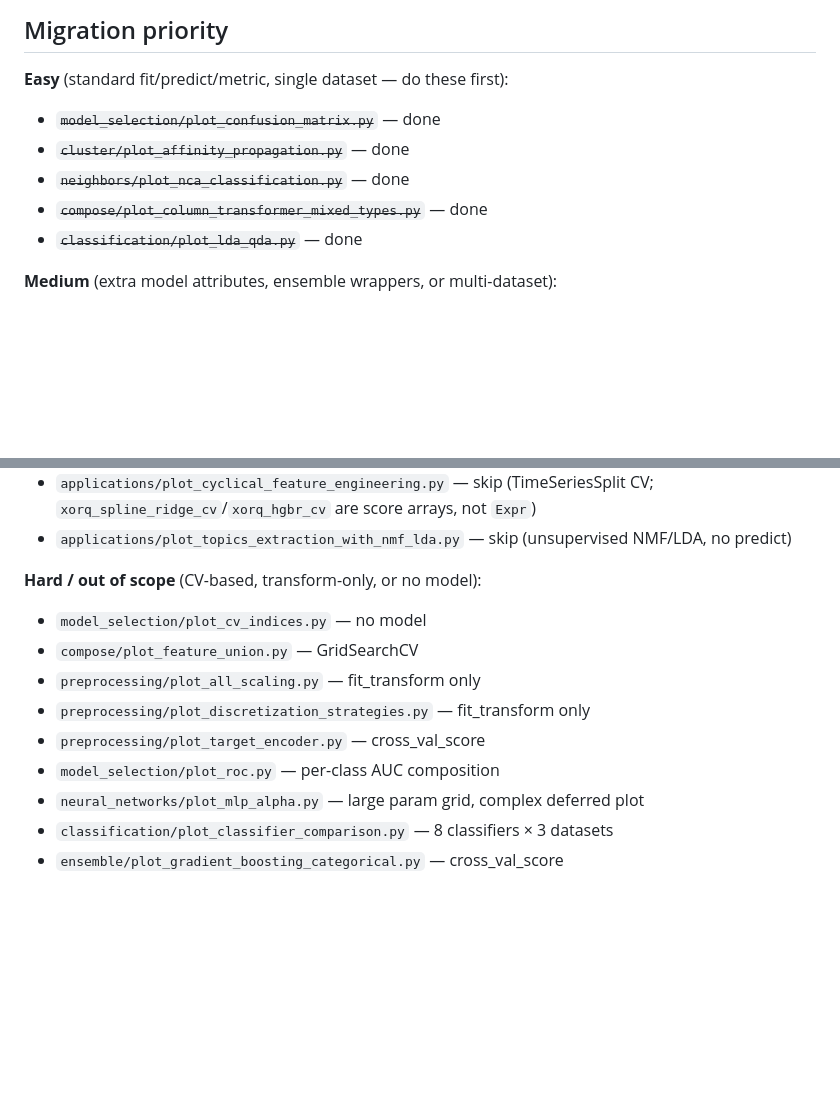
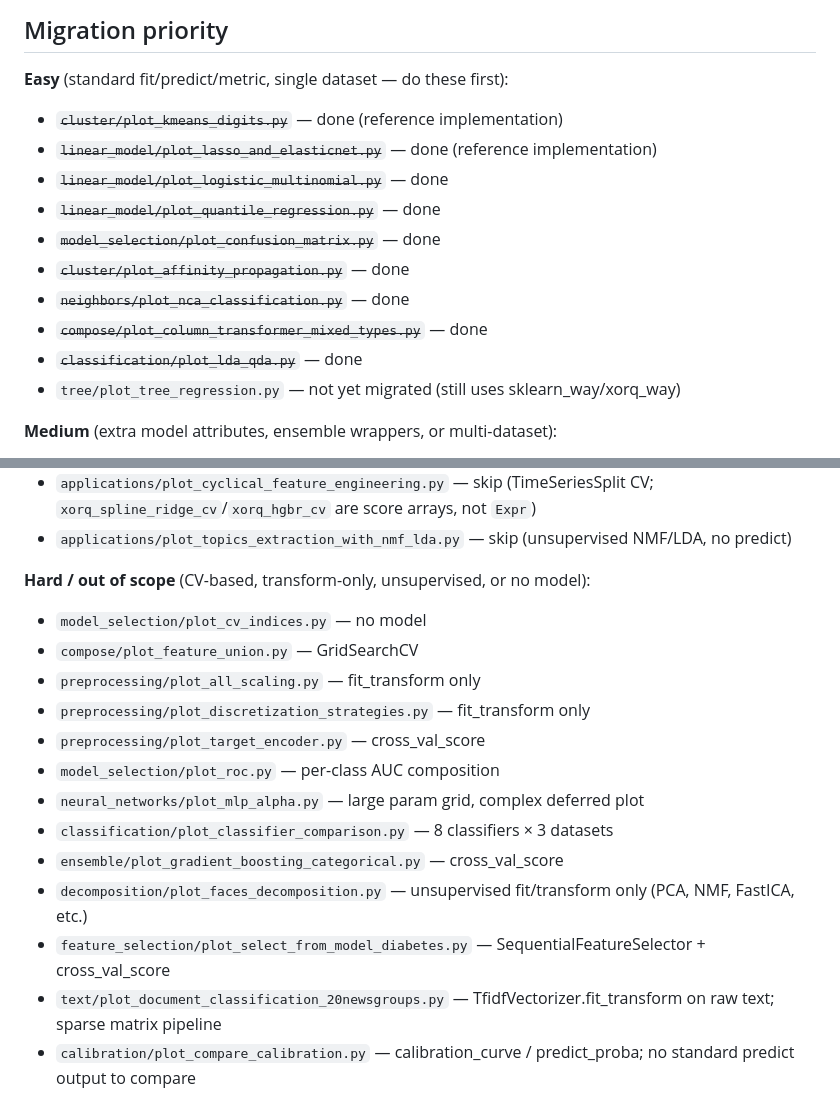
Before and after one commit to xorq-labs/xorq-gallery, a Markdown page: .claude/sklearn-comparator-migration.md, 2 parts joined by grey strips. GitHub-like rendering; blank space fills up the shorter version.

Commit message:
update sklearn-comparator-migration.md with missing files
Co-Authored-By: Claude Sonnet 4.6 <noreply@anthropic.com>

```diff
--- a/.claude/sklearn-comparator-migration.md
+++ b/.claude/sklearn-comparator-migration.md
@@ -44,11 +44,16 @@
 ## Migration priority
 
 **Easy** (standard fit/predict/metric, single dataset — do these first):
+- ~~`cluster/plot_kmeans_digits.py`~~ — done (reference implementation)
+- ~~`linear_model/plot_lasso_and_elasticnet.py`~~ — done (reference implementation)
+- ~~`linear_model/plot_logistic_multinomial.py`~~ — done
+- ~~`linear_model/plot_quantile_regression.py`~~ — done
 - ~~`model_selection/plot_confusion_matrix.py`~~ — done
 - ~~`cluster/plot_affinity_propagation.py`~~ — done
 - ~~`neighbors/plot_nca_classification.py`~~ — done
 - ~~`compose/plot_column_transformer_mixed_types.py`~~ — done
 - ~~`classification/plot_lda_qda.py`~~ — done
+- `tree/plot_tree_regression.py` — not yet migrated (still uses sklearn_way/xorq_way)
 
 **Medium** (extra model attributes, ensemble wrappers, or multi-dataset):
 - ~~`cluster/plot_kmeans_silhouette_analysis.py`~~ — done
@@ -65,7 +70,7 @@
 - `applications/plot_cyclical_feature_engineering.py` — skip (TimeSeriesSplit CV; `xorq_spline_ridge_cv`/`xorq_hgbr_cv` are score arrays, not `Expr`)
 - `applications/plot_topics_extraction_with_nmf_lda.py` — skip (unsupervised NMF/LDA, no predict)
 
-**Hard / out of scope** (CV-based, transform-only, or no model):
+**Hard / out of scope** (CV-based, transform-only, unsupervised, or no model):
 - `model_selection/plot_cv_indices.py` — no model
 - `compose/plot_feature_union.py` — GridSearchCV
 - `preprocessing/plot_all_scaling.py` — fit_transform only
@@ -75,3 +80,7 @@
 - `neural_networks/plot_mlp_alpha.py` — large param grid, complex deferred plot
 - `classification/plot_classifier_comparison.py` — 8 classifiers × 3 datasets
 - `ensemble/plot_gradient_boosting_categorical.py` — cross_val_score
+- `decomposition/plot_faces_decomposition.py` — unsupervised fit/transform only (PCA, NMF, FastICA, etc.)
+- `feature_selection/plot_select_from_model_diabetes.py` — SequentialFeatureSelector + cross_val_score
+- `text/plot_document_classification_20newsgroups.py` — TfidfVectorizer.fit_transform on raw text; sparse matrix pipeline
+- `calibration/plot_compare_calibration.py` — calibration_curve / predict_proba; no standard predict output to compare
```
